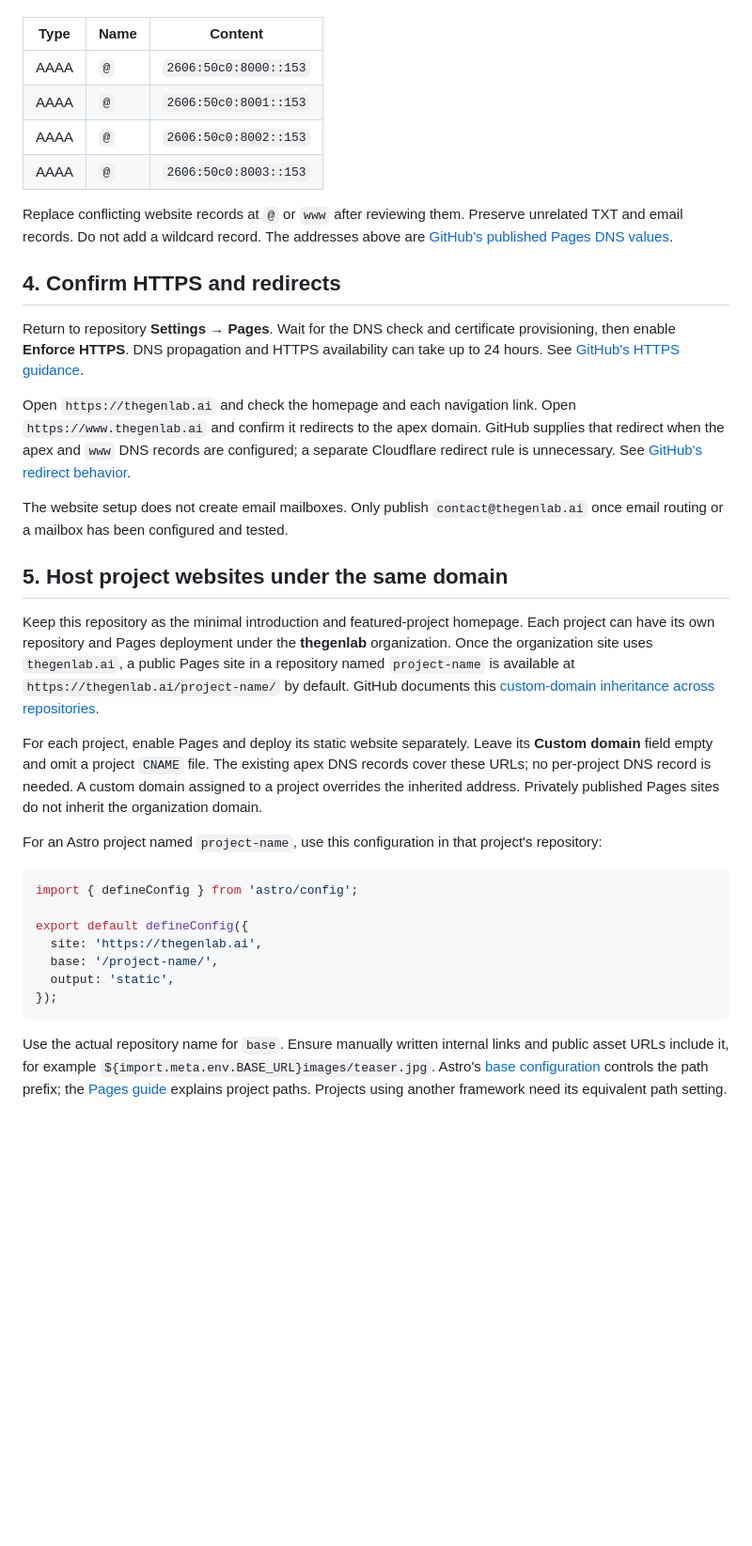
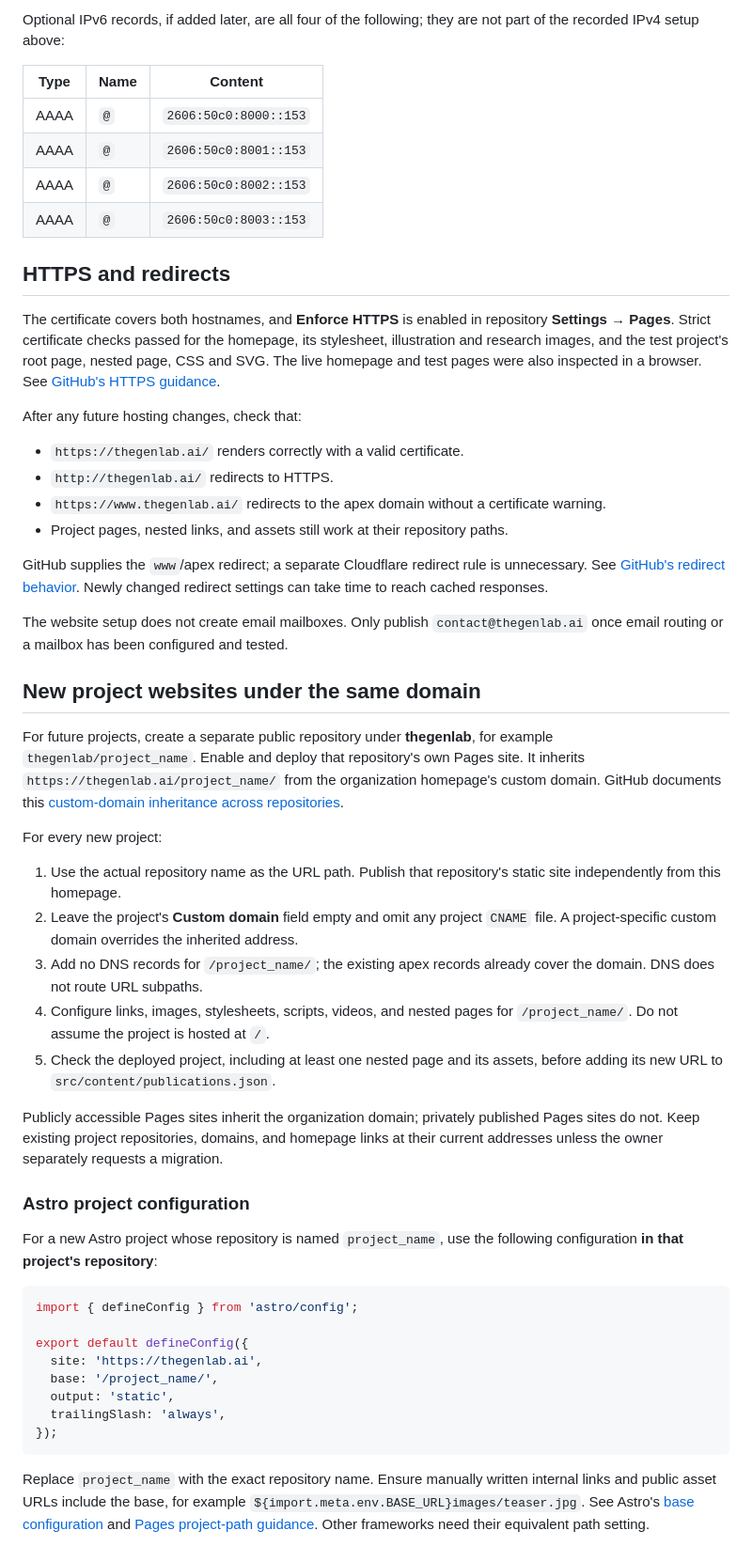
Before and after one commit to thegenlab/thegenlab.github.io, a Markdown page: docs/DEPLOYMENT.md, the part around one of its changes. Shown at 94% size. Drawn GitHub-style; blank space fills up the shorter version.

````diff
--- a/docs/DEPLOYMENT.md
+++ b/docs/DEPLOYMENT.md
@@ -35,3 +52,4 @@ For optional IPv6 support, add all four records below alongside the IPv4 records
+Optional IPv6 records, if added later, are all four of the following; they are not part of the recorded IPv4 setup above:
 
 | Type | Name | Content |
 | --- | --- | --- |
@@ -40,33 +58,49 @@ For optional IPv6 support, add all four records below alongside the IPv4 records
 | AAAA | `@` | `2606:50c0:8002::153` |
 | AAAA | `@` | `2606:50c0:8003::153` |
 
-Replace conflicting website records at `@` or `www` after reviewing them. Preserve unrelated TXT and email records. Do not add a wildcard record. The addresses above are [GitHub's published Pages DNS values](https://docs.github.com/en/pages/configuring-a-custom-domain-for-your-github-pages-site/managing-a-custom-domain-for-your-github-pages-site).
+## HTTPS and redirects
 
-## 4. Confirm HTTPS and redirects
+The certificate covers both hostnames, and **Enforce HTTPS** is enabled in repository **Settings → Pages**. Strict certificate checks passed for the homepage, its stylesheet, illustration and research images, and the test project's root page, nested page, CSS and SVG. The live homepage and test pages were also inspected in a browser. See [GitHub's HTTPS guidance](https://docs.github.com/en/pages/getting-started-with-github-pages/securing-your-github-pages-site-with-https).
 
-Return to repository **Settings → Pages**. Wait for the DNS check and certificate provisioning, then enable **Enforce HTTPS**. DNS propagation and HTTPS availability can take up to 24 hours. See [GitHub's HTTPS guidance](https://docs.github.com/en/pages/getting-started-with-github-pages/securing-your-github-pages-site-with-https).
+After any future hosting changes, check that:
 
-Open `https://thegenlab.ai` and check the homepage and each navigation link. Open `https://www.thegenlab.ai` and confirm it redirects to the apex domain. GitHub supplies that redirect when the apex and `www` DNS records are configured; a separate Cloudflare redirect rule is unnecessary. See [GitHub's redirect behavior](https://docs.github.com/en/pages/configuring-a-custom-domain-for-your-github-pages-site/about-custom-domains-and-github-pages).
+- `https://thegenlab.ai/` renders correctly with a valid certificate.
+- `http://thegenlab.ai/` redirects to HTTPS.
+- `https://www.thegenlab.ai/` redirects to the apex domain without a certificate warning.
+- Project pages, nested links, and assets still work at their repository paths.
+
+GitHub supplies the `www`/apex redirect; a separate Cloudflare redirect rule is unnecessary. See [GitHub's redirect behavior](https://docs.github.com/en/pages/configuring-a-custom-domain-for-your-github-pages-site/about-custom-domains-and-github-pages). Newly changed redirect settings can take time to reach cached responses.
 
 The website setup does not create email mailboxes. Only publish `contact@thegenlab.ai` once email routing or a mailbox has been configured and tested.
 
-## 5. Host project websites under the same domain
+## New project websites under the same domain
 
-Keep this repository as the minimal introduction and featured-project homepage. Each project can have its own repository and Pages deployment under the **thegenlab** organization. Once the organization site uses `thegenlab.ai`, a public Pages site in a repository named `project-name` is available at `https://thegenlab.ai/project-name/` by default. GitHub documents this [custom-domain inheritance across repositories](https://docs.github.com/en/pages/configuring-a-custom-domain-for-your-github-pages-site/about-custom-domains-and-github-pages#using-a-custom-domain-across-multiple-repositories).
+For future projects, create a separate public repository under **thegenlab**, for example `thegenlab/project_name`. Enable and deploy that repository's own Pages site. It inherits `https://thegenlab.ai/project_name/` from the organization homepage's custom domain. GitHub documents this [custom-domain inheritance across repositories](https://docs.github.com/en/pages/configuring-a-custom-domain-for-your-github-pages-site/about-custom-domains-and-github-pages#using-a-custom-domain-across-multiple-repositories).
 
-For each project, enable Pages and deploy its static website separately. Leave its **Custom domain** field empty and omit a project `CNAME` file. The existing apex DNS records cover these URLs; no per-project DNS record is needed. A custom domain assigned to a project overrides the inherited address. Privately published Pages sites do not inherit the organization domain.
+For every new project:
 
-For an Astro project named `project-name`, use this configuration in that project's repository:
+1. Use the actual repository name as the URL path. Publish that repository's static site independently from this homepage.
+2. Leave the project's **Custom domain** field empty and omit any project `CNAME` file. A project-specific custom domain overrides the inherited address.
+3. Add no DNS records for `/project_name/`; the existing apex records already cover the domain. DNS does not route URL subpaths.
+4. Configure links, images, stylesheets, scripts, videos, and nested pages for `/project_name/`. Do not assume the project is hosted at `/`.
+5. Check the deployed project, including at least one nested page and its assets, before adding its new URL to `src/content/publications.json`.
+
+Publicly accessible Pages sites inherit the organization domain; privately published Pages sites do not. Keep existing project repositories, domains, and homepage links at their current addresses unless the owner separately requests a migration.
+
+### Astro project configuration
+
+For a new Astro project whose repository is named `project_name`, use the following configuration **in that project's repository**:
 
 ```js
 import { defineConfig } from 'astro/config';
 
 export default defineConfig({
   site: 'https://thegenlab.ai',
-  base: '/project-name/',
+  base: '/project_name/',
   output: 'static',
+  trailingSlash: 'always',
 });
 ```
 
-Use the actual repository name for `base`. Ensure manually written internal links and public asset URLs include it, for example `${import.meta.env.BASE_URL}images/teaser.jpg`. Astro's [base configuration](https://docs.astro.build/en/reference/configuration-reference/#base) controls the path prefix; the [Pages guide](https://docs.astro.build/en/guides/deploy/github/#how-to-deploy) explains project paths. Projects using another framework need its equivalent path setting.
+Replace `project_name` with the exact repository name. Ensure manually written internal links and public asset URLs include the base, for example `${import.meta.env.BASE_URL}images/teaser.jpg`. See Astro's [base configuration](https://docs.astro.build/en/reference/configuration-reference/#base) and [Pages project-path guidance](https://docs.astro.build/en/guides/deploy/github/#how-to-deploy). Other frameworks need their equivalent path setting.
 
````
Also changed, not shown: other parts of docs/DEPLOYMENT.md (+48 -23 lines), README.md (+9 -3 lines).
